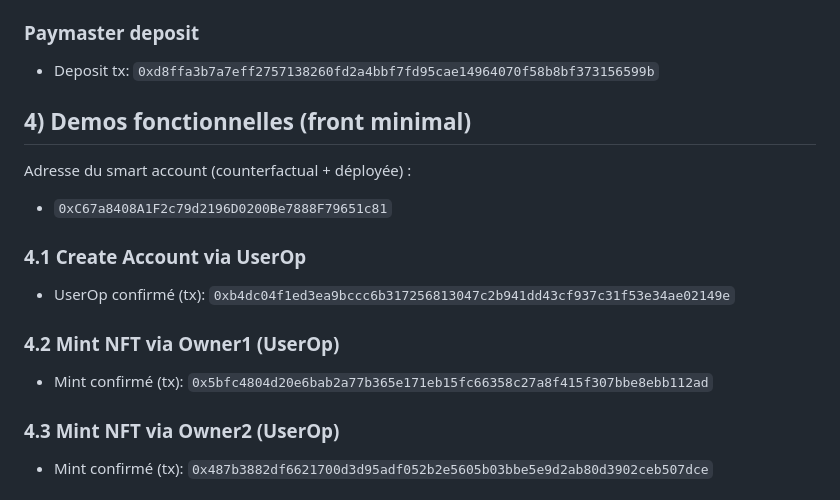
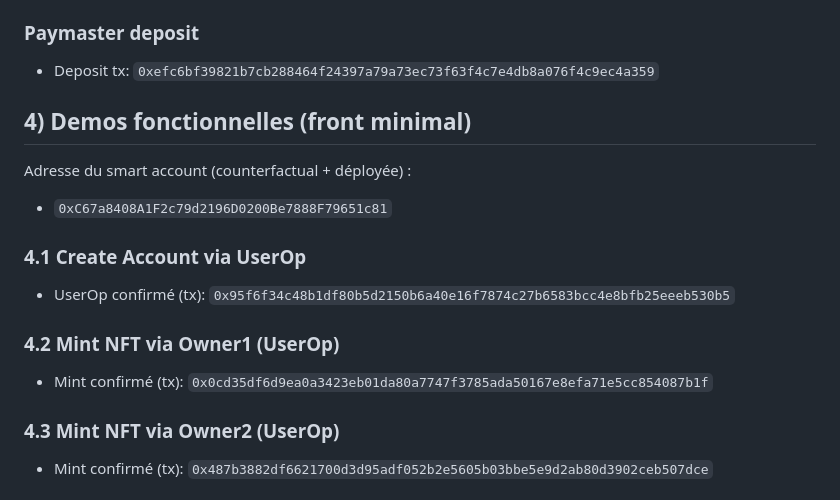
Before and after one commit to arielallagbe23/account-abstraction-ariel, a Markdown page: README.md, the part around one of its changes. GitHub-like rendering.

```diff
--- a/README.md
+++ b/README.md
@@ -32,17 +32,17 @@ EntryPoint v0.7 : `0x0000000071727De22E5E9d8BAf0edAc6f37da032`
 - DummyNFT deploy tx: `0x6912df61484dda683c3089eb7abda180258aaf797613034e9709576cb4e29cc8`
 
 ### Paymaster deposit
-- Deposit tx: `0xd8ffa3b7a7eff2757138260fd2a4bbf7fd95cae14964070f58b8bf373156599b`
+- Deposit tx: `0xefc6bf39821b7cb288464f24397a79a73ec73f63f4c7e4db8a076f4c9ec4a359`
 
 ## 4) Demos fonctionnelles (front minimal)
 Adresse du smart account (counterfactual + déployée) :
 - `0xC67a8408A1F2c79d2196D0200Be7888F79651c81`
 
 ### 4.1 Create Account via UserOp
-- UserOp confirmé (tx): `0xb4dc04f1ed3ea9bccc6b317256813047c2b941dd43cf937c31f53e34ae02149e`
+- UserOp confirmé (tx): `0x95f6f34c48b1df80b5d2150b6a40e16f7874c27b6583bcc4e8bfb25eeeb530b5`
 
 ### 4.2 Mint NFT via Owner1 (UserOp)
-- Mint confirmé (tx): `0x5bfc4804d20e6bab2a77b365e171eb15fc66358c27a8f415f307bbe8ebb112ad`
+- Mint confirmé (tx): `0x0cd35df6d9ea0a3423eb01da80a7747f3785ada50167e8efa71e5cc854087b1f`
 
 ### 4.3 Mint NFT via Owner2 (UserOp)
 - Mint confirmé (tx): `0x487b3882df6621700d3d95adf052b2e5605b03bbe5e9d2ab80d3902ceb507dce`
```
Also changed, not shown: other parts of README.md (+11 -38 lines), REPORT.md (+23 -22 lines).
